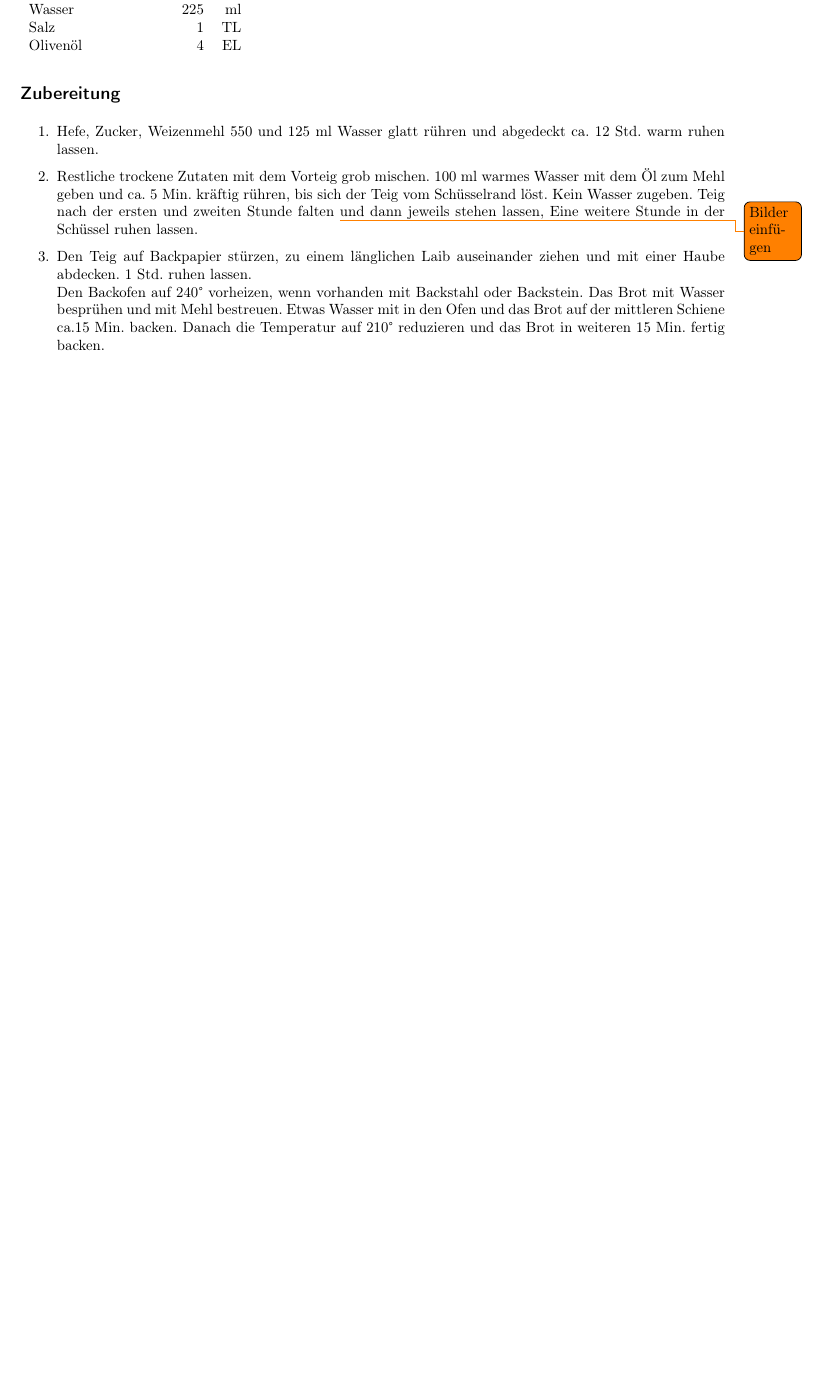
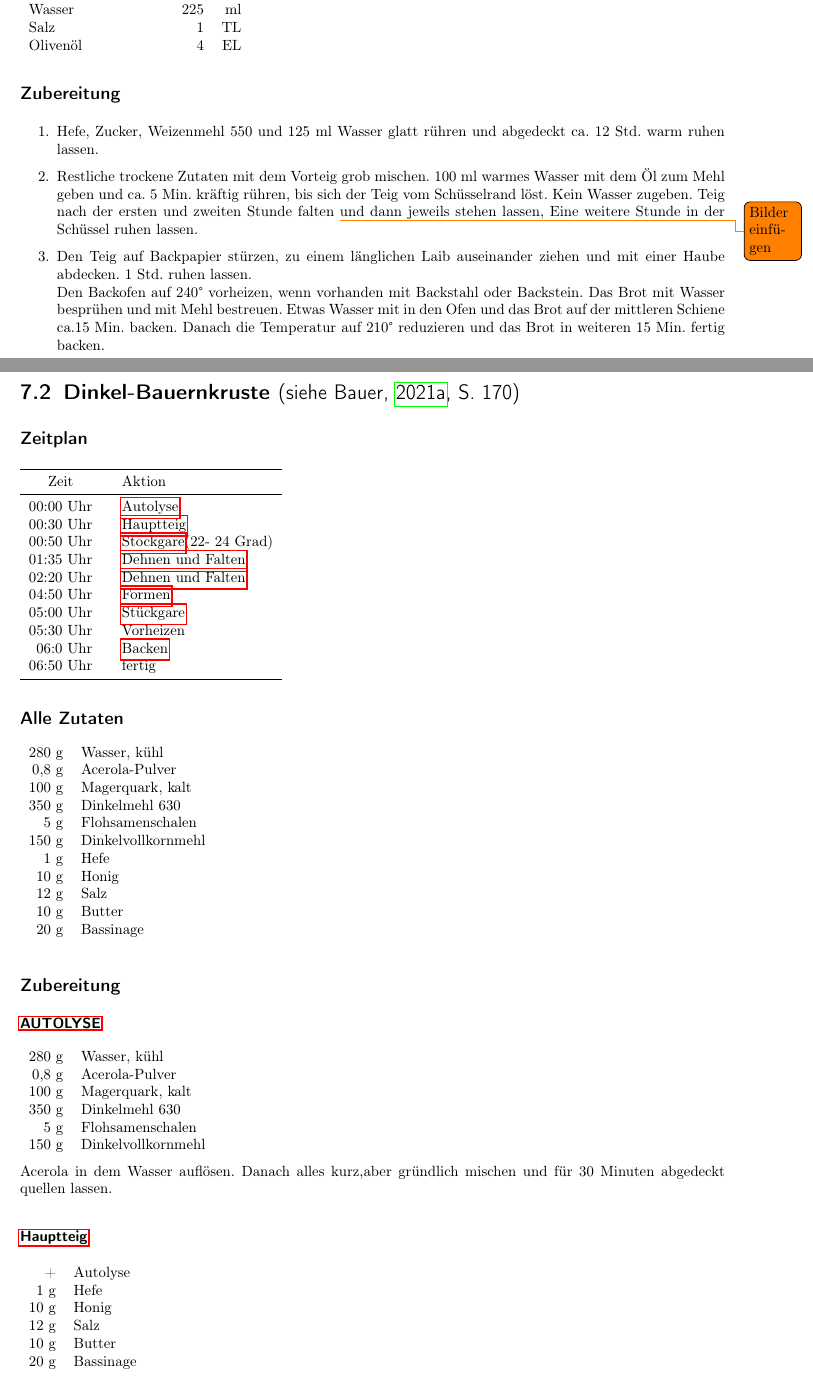
Before and after one commit to TomPatzer/Kochbuch, a LaTeX thesis (Backbuch.tex, which reads Brot.tex): part of page 32 of 36 before the commit and two parts of pages 32 and 33 of 38 after it, the two joined at a grey line, cut so that both start at the same text, the shorter picture padded with empty space. Compiled offline with pdfLaTeX.

Commit message:
Dinkel Krusten Brot

```diff
--- a/Brot.tex
+++ b/Brot.tex
@@ -1296,3 +1296,65 @@ Lievito Madre im Wasser auflösen, dann alles kurz, aber gründlich mischen und
     mit Wasser besprühen und mit Mehl bestreuen. Etwas Wasser mit in den Ofen und das Brot auf der mittleren Schiene ca.15 Min. backen. Danach die Temperatur auf 210° reduzieren und das Brot in weiteren 15 Min. fertig backen.
 
 \end{enumerate}
+
+
+\section[Dinkel-Bauernkruste]{Dinkel-Bauernkruste \textmd{(siehe \cite[170]{SonjaBauer2021})}}  \index{Brot!Dinkel-Bauernkruste} \index{Magerquark} \index{Brot!Dinkel}
+
+\subsection*{Zeitplan}
+\begin{tabular}{ r @{ Uhr \phantom{bla} } l}
+    \toprule
+    \multicolumn{1}{c @{\phantom{ bla }}}{Zeit} & \multicolumn{1}{@{}l}{Aktion} \\ \midrule
+    00:00                                       & \Gls{Autolyse}                \\
+    00:30                                       & \Gls{Hauptteig}               \\
+    00:50                                       & \Gls{Stockgare}(22- 24 Grad)  \\
+    01:35                                       & \Gls{DehnenUndFalten}         \\
+    02:20                                       & \Gls{DehnenUndFalten}         \\
+    04:50                                       & \Gls{Formen}                  \\
+    05:00                                       & \Gls{Stueckgare}              \\
+    05:30                                       & Vorheizen                     \\
+    06:0                                        & \Gls{Backen}                  \\
+    06:50                                       & fertig                        \\ \bottomrule
+\end{tabular}
+
+\subsection*{Alle Zutaten}
+\begin{tabular}{r l}
+    280 g & Wasser, kühl       \\
+    0,8 g & Acerola-Pulver     \\
+    100 g & Magerquark, kalt   \\
+    350 g & Dinkelmehl  630    \\
+      5 g & Flohsamenschalen   \\
+    150 g & Dinkelvollkornmehl \\
+      1 g & Hefe               \\
+     10 g & Honig              \\
+     12 g & Salz               \\
+     10 g & Butter             \\
+     20 g & Bassinage
+\end{tabular}\\
+
+\subsection*{Zubereitung}
+    \subsubsection*{\GLS{Autolyse}}
+    \begin{tabular}{r l}
+        280 g & Wasser, kühl       \\
+        0,8 g & Acerola-Pulver     \\
+        100 g & Magerquark, kalt   \\
+        350 g & Dinkelmehl  630    \\
+          5 g & Flohsamenschalen   \\
+        150 g & Dinkelvollkornmehl
+    \end{tabular}
+
+         Acerola in dem Wasser auflösen. Danach alles kurz,aber gründlich mischen und für 30 Minuten abgedeckt quellen lassen.
+
+    \subsubsection*{\Gls{Hauptteig}}
+    \begin{tabular}{r l}
+           + & Autolyse  \\
+         1 g & Hefe      \\
+        10 g & Honig     \\
+        12 g & Salz      \\
+        10 g & Butter    \\
+        20 g & Bassinage
+    \end{tabular}
+
+    Alle Zutaten (außer Salz + Butter + Bassinage) für 8–10 Minuten mit geringer Stufe kneten. Salz und Butter zugeben, für 1–2 Minuten mit höherer Stufe auskneten. Dabei bei Bedarf bis zu 20 g Wasser (Bassinage) mit einkneten.
+
+
+    \subsubsection*{\GLS{Formen}}
```
Also changed, not shown: Brot.tex (10 more changed lines).
